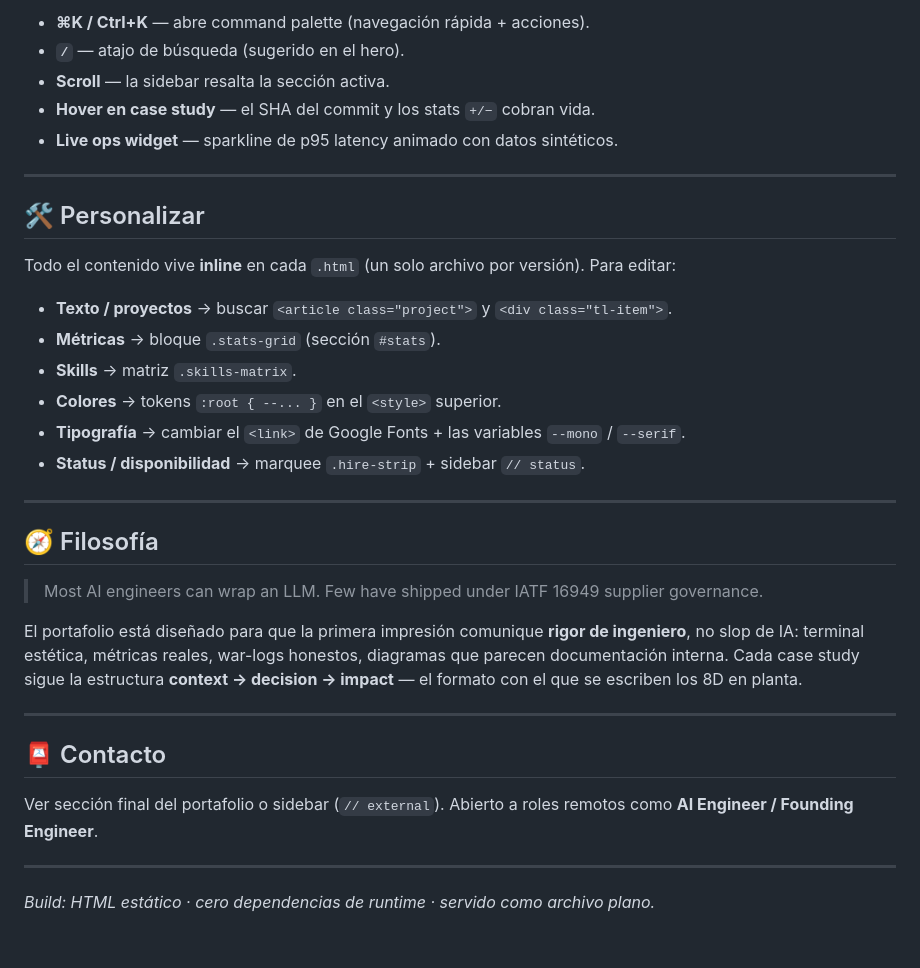
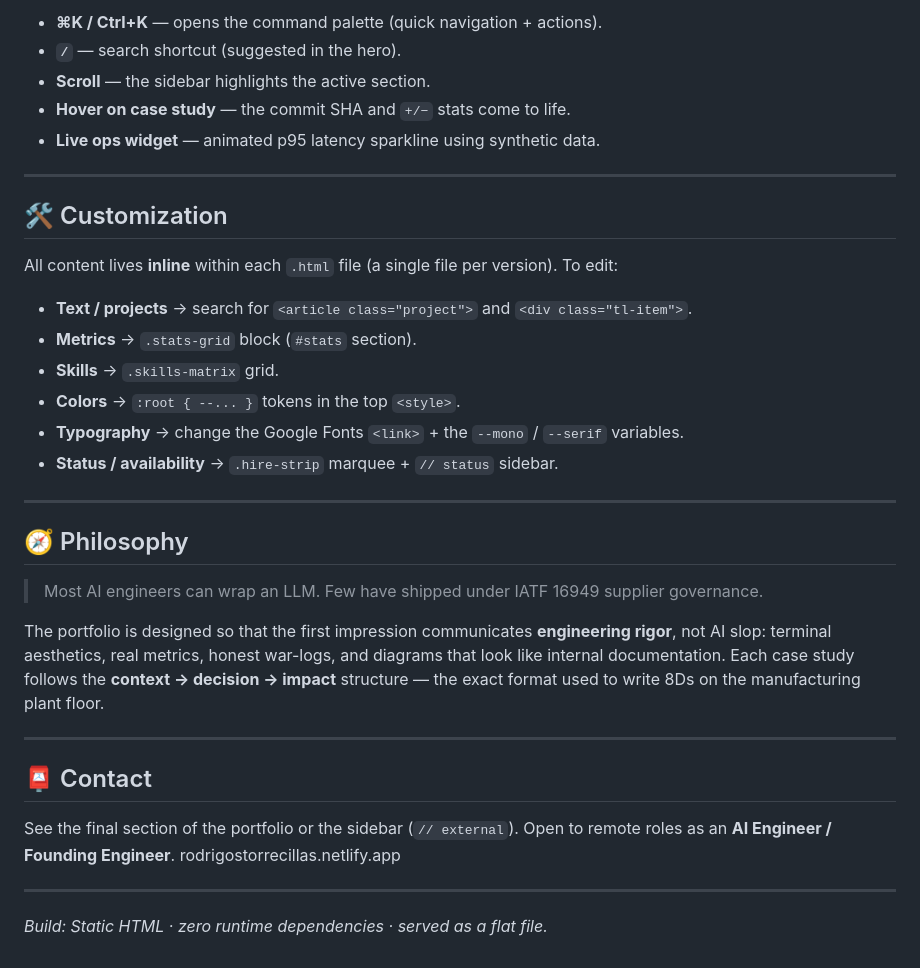
Before and after one commit to rodrigost1455-hub/rodrigost1455-hub-portafolio, a Markdown page: README.md, the part around one of its changes. Rendered like a GitHub page.

```diff
--- a/README.md
+++ b/README.md
@@ -70,37 +70,38 @@ Una sola página, scroll vertical, dividida en secciones ancladas:
 
-- **⌘K / Ctrl+K** — abre command palette (navegación rápida + acciones).
-- **`/`** — atajo de búsqueda (sugerido en el hero).
-- **Scroll** — la sidebar resalta la sección activa.
-- **Hover en case study** — el SHA del commit y los stats `+/−` cobran vida.
-- **Live ops widget** — sparkline de p95 latency animado con datos sintéticos.
+- **⌘K / Ctrl+K** — opens the command palette (quick navigation + actions).
+- **`/`** — search shortcut (suggested in the hero).
+- **Scroll** — the sidebar highlights the active section.
+- **Hover on case study** — the commit SHA and `+/−` stats come to life.
+- **Live ops widget** — animated p95 latency sparkline using synthetic data.
 
 ---
 
-## 🛠️ Personalizar
+## 🛠️ Customization
 
-Todo el contenido vive **inline** en cada `.html` (un solo archivo por versión). Para editar:
+All content lives **inline** within each `.html` file (a single file per version). To edit:
 
-- **Texto / proyectos** → buscar `<article class="project">` y `<div class="tl-item">`.
-- **Métricas** → bloque `.stats-grid` (sección `#stats`).
-- **Skills** → matriz `.skills-matrix`.
-- **Colores** → tokens `:root { --... }` en el `<style>` superior.
-- **Tipografía** → cambiar el `<link>` de Google Fonts + las variables `--mono` / `--serif`.
-- **Status / disponibilidad** → marquee `.hire-strip` + sidebar `// status`.
+- **Text / projects** → search for `<article class="project">` and `<div class="tl-item">`.
+- **Metrics** → `.stats-grid` block (`#stats` section).
+- **Skills** → `.skills-matrix` grid.
+- **Colors** → `:root { --... }` tokens in the top `<style>`.
+- **Typography** → change the Google Fonts `<link>` + the `--mono` / `--serif` variables.
+- **Status / availability** → `.hire-strip` marquee + `// status` sidebar.
 
 ---
 
-## 🧭 Filosofía
+## 🧭 Philosophy
 
 > Most AI engineers can wrap an LLM. Few have shipped under IATF 16949 supplier governance.
 
-El portafolio está diseñado para que la primera impresión comunique **rigor de ingeniero**, no slop de IA: terminal estética, métricas reales, war-logs honestos, diagramas que parecen documentación interna. Cada case study sigue la estructura **context → decision → impact** — el formato con el que se escriben los 8D en planta.
+The portfolio is designed so that the first impression communicates **engineering rigor**, not AI slop: terminal aesthetics, real metrics, honest war-logs, and diagrams that look like internal documentation. Each case study follows the **context → decision → impact** structure — the exact format used to write 8Ds on the manufacturing plant floor.
 
 ---
 
-## 📮 Contacto
+## 📮 Contact
 
-Ver sección final del portafolio o sidebar (`// external`). Abierto a roles remotos como **AI Engineer / Founding Engineer**.
+See the final section of the portfolio or the sidebar (`// external`). Open to remote roles as an **AI Engineer / Founding Engineer**.
+rodrigostorrecillas.netlify.app
 
 ---
 
-*Build: HTML estático · cero dependencias de runtime · servido como archivo plano.*
+*Build: Static HTML · zero runtime dependencies · served as a flat file.*
```
Also changed, not shown: other parts of README.md (+34 -34 lines).
